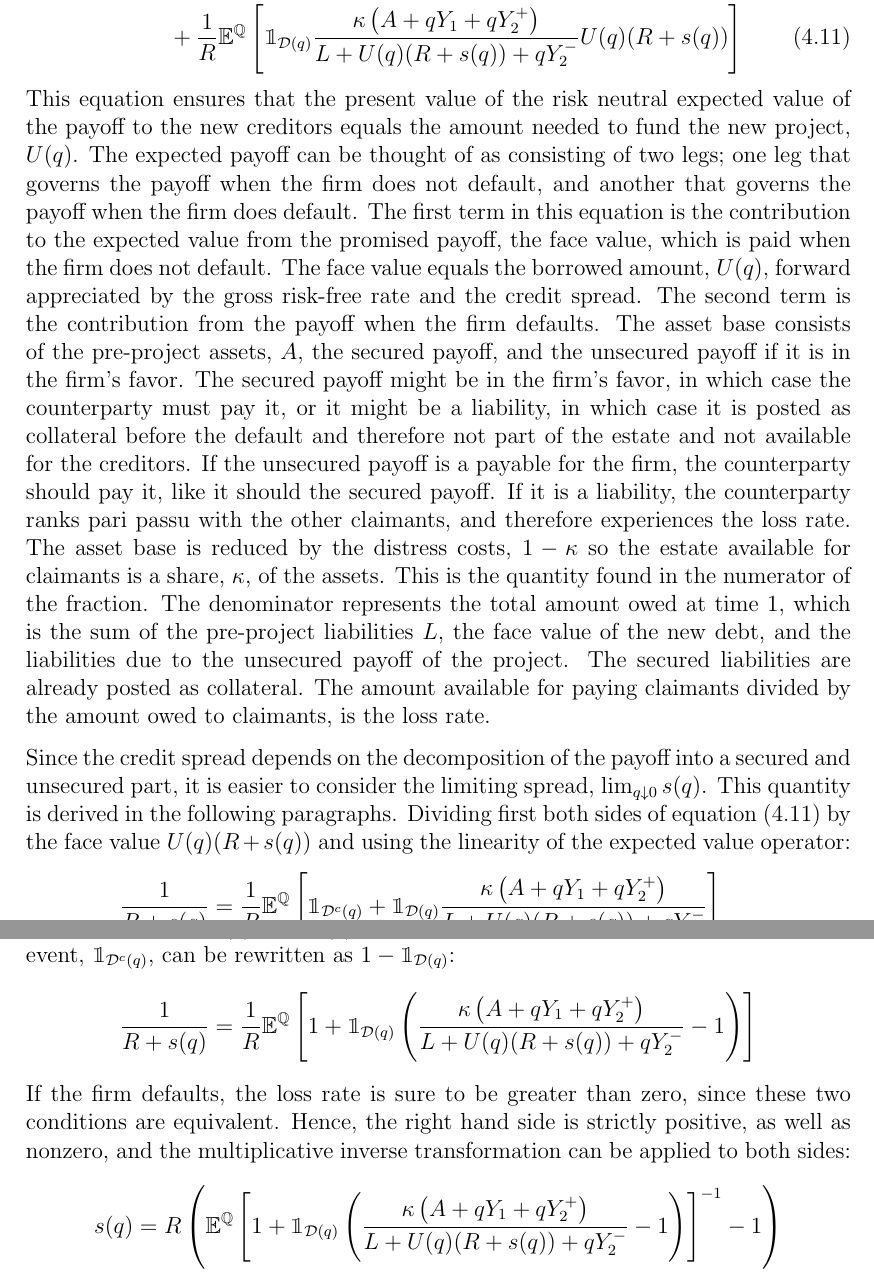
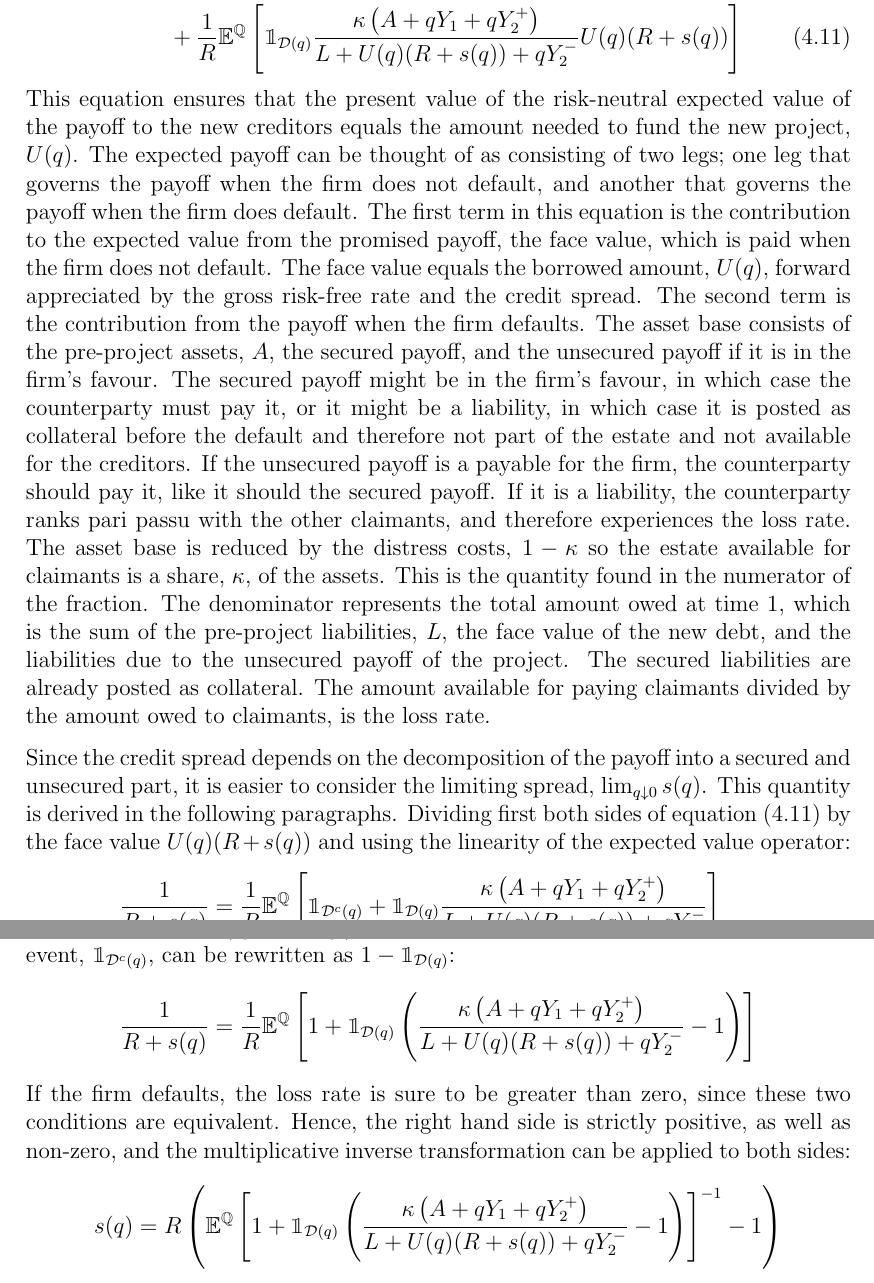
Before and after one commit to sebastianbaltser/master-thesis, a LaTeX thesis (thesis/main.tex, which reads thesis/content/body-matter/single-period-model/shareholders-financing-costs/funding-by-debt-issuance.tex): two parts of pages 30 and 31 of 57, joined at a grey line, cut so that both start at the same text. Compiled offline with pdfLaTeX.

Commit message:
Make small corrections in MVFBDI

```diff
--- a/thesis/content/body-matter/single-period-model/shareholders-financing-costs/funding-by-debt-issuance.tex
+++ b/thesis/content/body-matter/single-period-model/shareholders-financing-costs/funding-by-debt-issuance.tex
@@ -48,7 +48,7 @@
                     \right]
                 \label{eqn:new-creditors-breakeven}
             \end{align}
-        This equation ensures that the present value of the risk neutral expected value of the payoff to the new creditors
+        This equation ensures that the present value of the risk-neutral expected value of the payoff to the new creditors
         equals the amount needed to fund the new project, $U(q)$.
         The expected payoff can be thought of as consisting of two legs;
         one leg that governs the payoff when the firm does not default,
@@ -59,8 +59,8 @@
         forward appreciated by the gross risk-free rate and the credit spread.
         The second term is the contribution from the payoff when the firm defaults.
         The asset base consists of the pre-project assets, $A$,
-        the secured payoff, and the unsecured payoff if it is in the firm's favor.
-        The secured payoff might be in the firm's favor, in which case the counterparty must pay it,
+        the secured payoff, and the unsecured payoff if it is in the firm's favour.
+        The secured payoff might be in the firm's favour, in which case the counterparty must pay it,
         or it might be a liability, in which case it is posted as collateral before the default
         and therefore not part of the estate and not available for the creditors.
         If the unsecured payoff is a payable for the firm, the counterparty should pay it, like it should the secured payoff.
@@ -70,7 +70,7 @@
         is a share, $\kappa$, of the assets.
         This is the quantity found in the numerator of the fraction.
         The denominator represents the total amount owed at time 1,
-        which is the sum of the pre-project liabilities $L$, the face value of the new debt,
+        which is the sum of the pre-project liabilities, $L$, the face value of the new debt,
         and the liabilities due to the unsecured payoff of the project.
         The secured liabilities are already posted as collateral.
         The amount available for paying claimants divided by the amount owed to claimants, is the loss rate.
@@ -137,7 +137,7 @@
             \end{align}
         If the firm defaults, the loss rate is sure to be greater than zero,
         since these two conditions are equivalent.
-        Hence, the right hand side is strictly positive, as well as nonzero,
+        Hence, the right hand side is strictly positive, as well as non-zero,
         and the multiplicative inverse transformation can be applied to both sides:
             \begin{align}
                     s(q)
```
